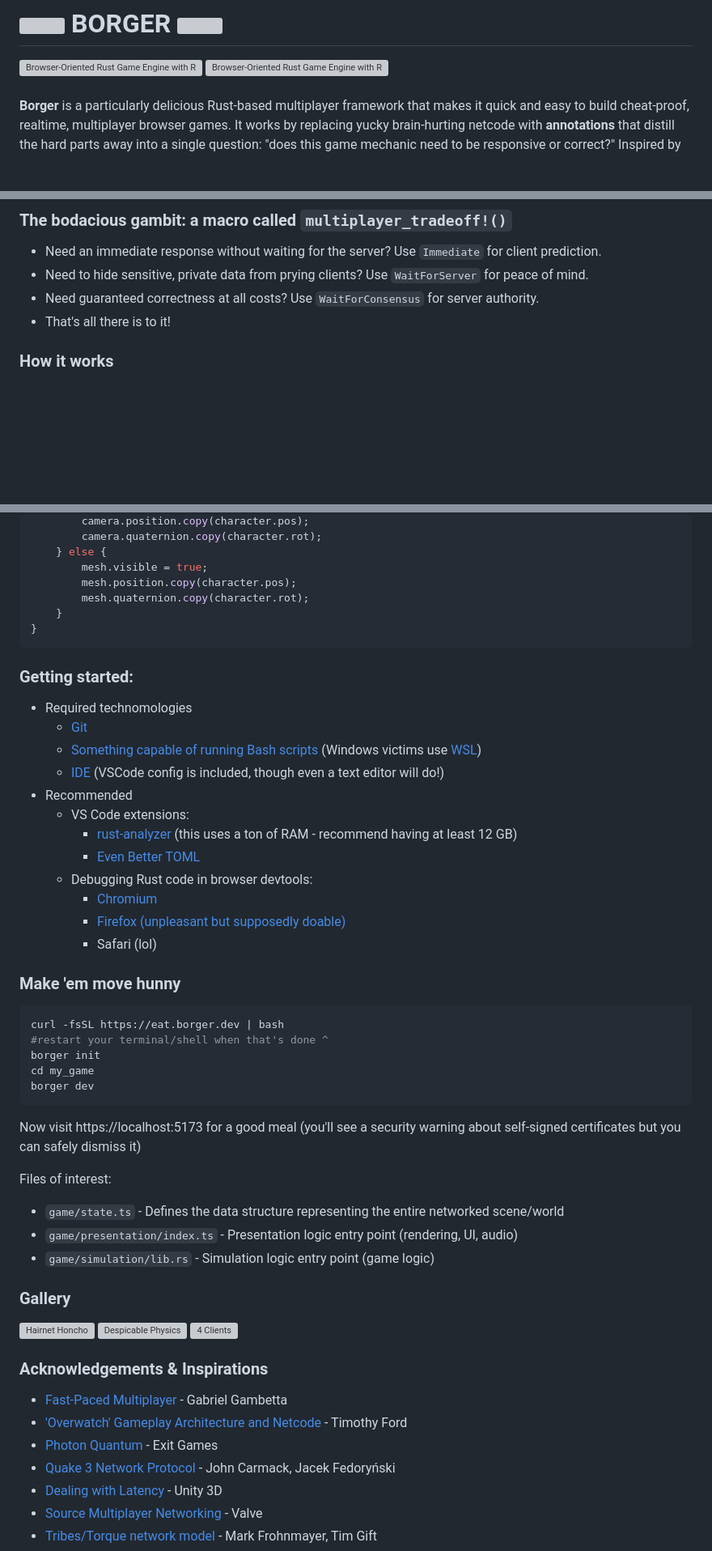
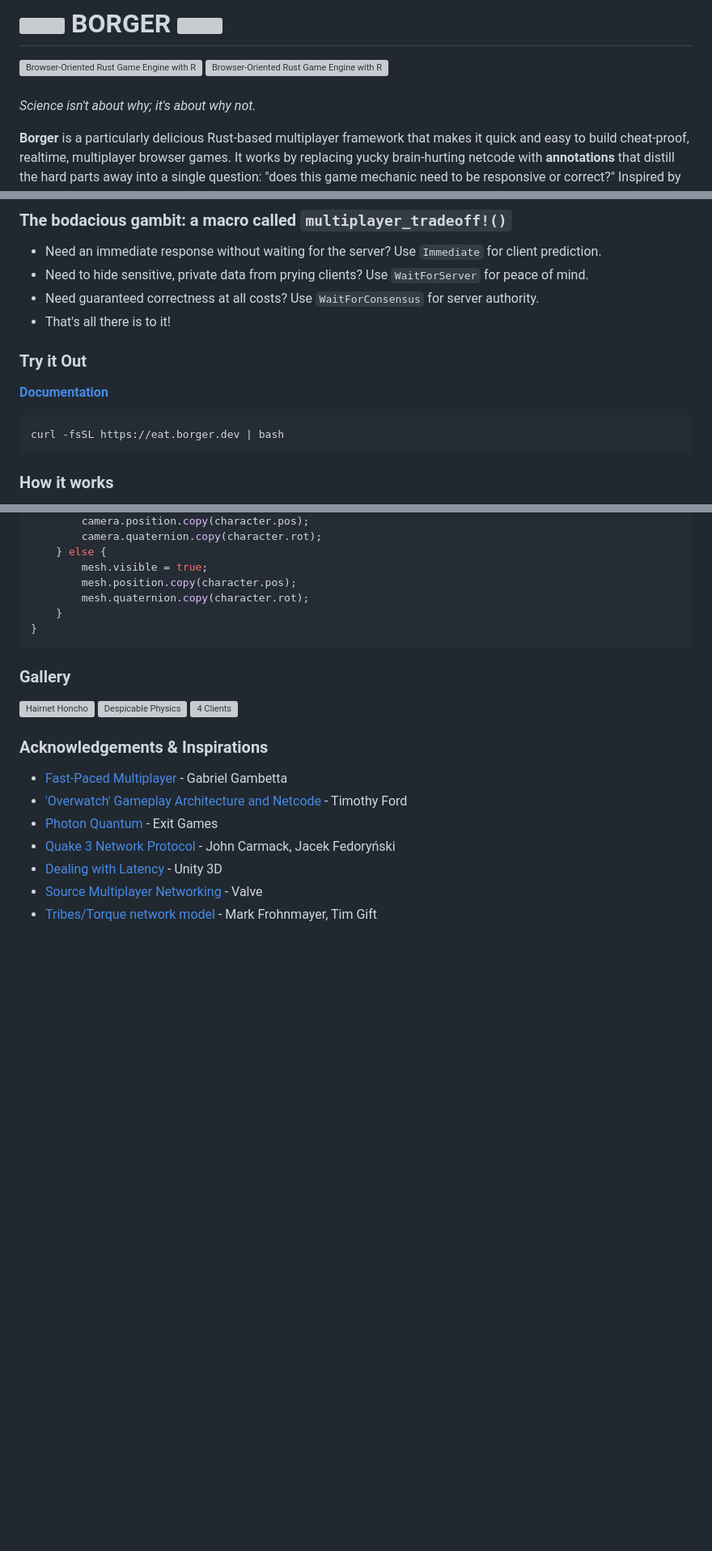
Before and after one commit to BorgerLand/Borger, a Markdown page: README.md, 3 parts joined by grey strips. Shown at 81% size. Drawn GitHub-style; blank space fills up the shorter version; grey boxes are pictures that could not be loaded.

Commit message:
move installation instructions into docs

````diff
--- a/README.md
+++ b/README.md
@@ -5,6 +5,8 @@
 	<img src="readme/flintlockwood2.webp" alt="Browser-Oriented Rust Game Engine with Rancid tech stack" style="width: 49%;">
 </div>
 <br />
+
+_Science isn't about why; it's about why not._
 
 **Borger** is a particularly delicious Rust-based multiplayer framework that makes it quick and easy to build cheat-proof, realtime, multiplayer browser games. It works by replacing yucky brain-hurting netcode with **annotations** that distill the hard parts away into a single question: "does this game mechanic need to be responsive or correct?" Inspired by Rust's famed memory safety, Borger aims to introduce **multiplayer safety** by preventing many classes of vulnerabilities and bugs associated with multiplayer game development at compile time.
 
@@ -20,6 +22,14 @@
 - Need to hide sensitive, private data from prying clients? Use `WaitForServer` for peace of mind.
 - Need guaranteed correctness at all costs? Use `WaitForConsensus` for server authority.
 - That's all there is to it!
+
+### Try it Out
+
+[**Documentation**](https://borger.dev/docs)
+
+```bash
+curl -fsSL https://eat.borger.dev | bash
+```
 
 ### How it works
 
@@ -68,39 +78,6 @@ for (const [id, character] of characters) {
 }
 ```
 
-### Getting started:
-
-- Required technomologies
-    - [Git](https://git-scm.com/install/)
-    - [Something capable of running Bash scripts](https://xubuntu.org/download/) (Windows victims use [WSL](https://learn.microsoft.com/en-us/windows/wsl/install))
-    - [IDE](https://code.visualstudio.com/Download) (VSCode config is included, though even a text editor will do!)
-- Recommended
-    - VS Code extensions:
-        - [rust-analyzer](https://marketplace.visualstudio.com/items?itemName=rust-lang.rust-analyzer) (this uses a ton of RAM - recommend having at least 12 GB)
-        - [Even Better TOML](https://marketplace.visualstudio.com/items?itemName=tamasfe.even-better-toml)
-    - Debugging Rust code in browser devtools:
-        - [Chromium](https://chromewebstore.google.com/detail/cc++-devtools-support-dwa/pdcpmagijalfljmkmjngeonclgbbannb)
-        - [Firefox (unpleasant but supposedly doable)](https://github.com/jdmichaud/dwarf-2-sourcemap)
-        - Safari (lol)
-
-### Make 'em move hunny
-
-```bash
-curl -fsSL https://eat.borger.dev | bash
-#restart your terminal/shell when that's done ^
-borger init
-cd my_game
-borger dev
-```
-
-Now visit https://localhost:5173 for a good meal (you'll see a security warning about self-signed certificates but you can safely dismiss it)
-
-Files of interest:
-
-- `game/state.ts` - Defines the data structure representing the entire networked scene/world
-- `game/presentation/index.ts` - Presentation logic entry point (rendering, UI, audio)
-- `game/simulation/lib.rs` - Simulation logic entry point (game logic)
-
 ### Gallery
 
 ![Hairnet Honcho](readme/demo3.webp)
````
Also changed, not shown: other parts of README.md (+0 -2 lines).
